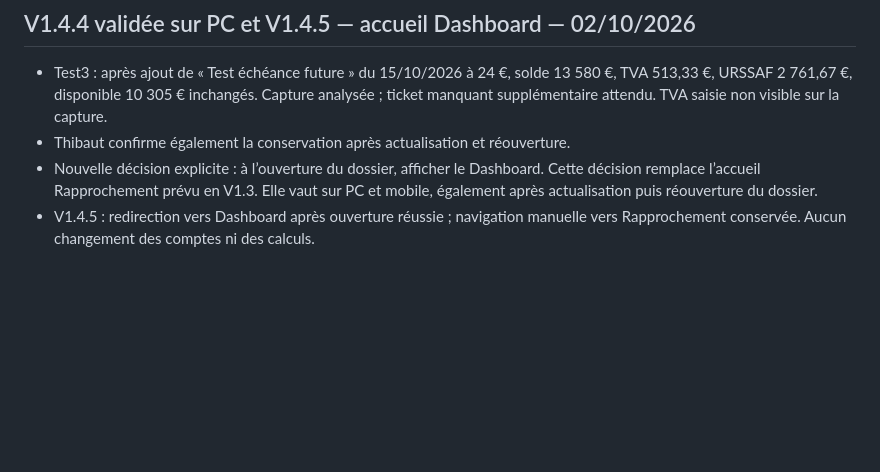
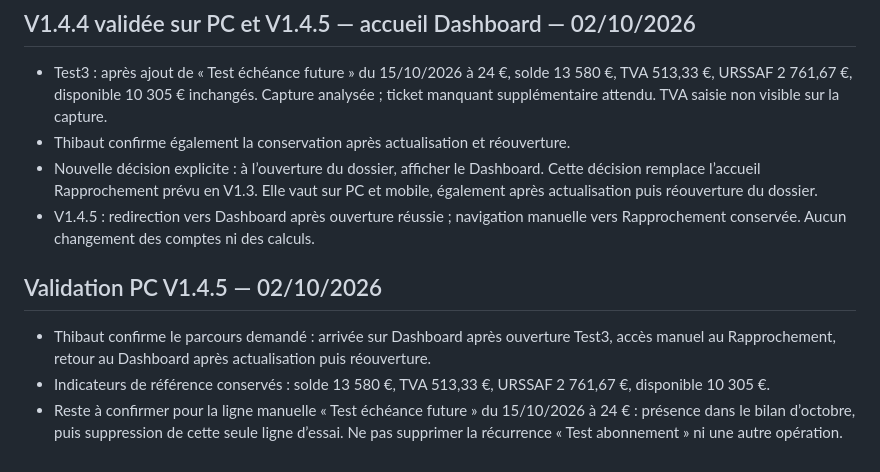
Before and after one commit to Thibaut-Arpaia/ma-gestion-pro-v1, a Markdown page: cahier-notes-v1-ma-gestion-pro.md, the part around the change. Rendered like a GitHub page; blank space fills up the shorter version.

```diff
--- a/cahier-notes-v1-ma-gestion-pro.md
+++ b/cahier-notes-v1-ma-gestion-pro.md
@@ -223,3 +223,8 @@ Alerte avant enregistrement pour même date, montant et libellé normalisé (cas
 - Thibaut confirme également la conservation après actualisation et réouverture.
 - Nouvelle décision explicite : à l’ouverture du dossier, afficher le Dashboard. Cette décision remplace l’accueil Rapprochement prévu en V1.3. Elle vaut sur PC et mobile, également après actualisation puis réouverture du dossier.
 - V1.4.5 : redirection vers Dashboard après ouverture réussie ; navigation manuelle vers Rapprochement conservée. Aucun changement des comptes ni des calculs.
+
+## Validation PC V1.4.5 — 02/10/2026
+- Thibaut confirme le parcours demandé : arrivée sur Dashboard après ouverture Test3, accès manuel au Rapprochement, retour au Dashboard après actualisation puis réouverture.
+- Indicateurs de référence conservés : solde 13 580 €, TVA 513,33 €, URSSAF 2 761,67 €, disponible 10 305 €.
+- Reste à confirmer pour la ligne manuelle « Test échéance future » du 15/10/2026 à 24 € : présence dans le bilan d’octobre, puis suppression de cette seule ligne d’essai. Ne pas supprimer la récurrence « Test abonnement » ni une autre opération.
```
